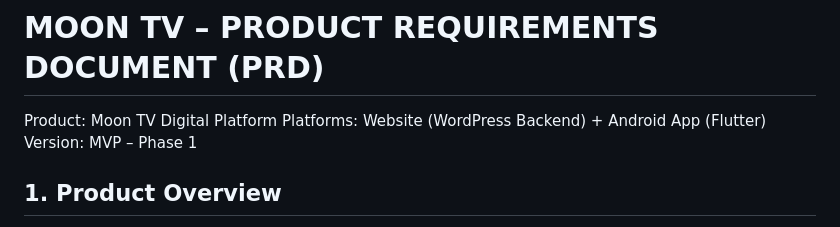
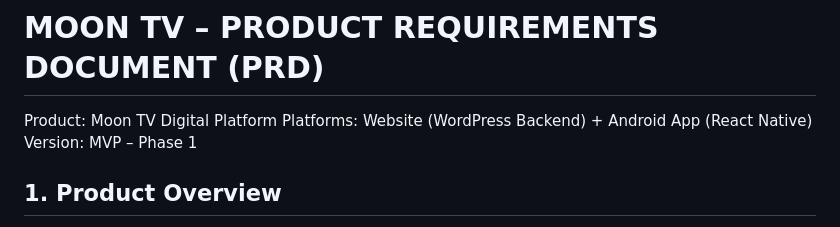
Before and after one commit to DEV-RAPHAEL/moontv, a Markdown page: PRD.md, the part around the change. Drawn GitHub-style.

Commit message:
docs: update PRD to use React Native instead of Flutter

```diff
--- a/PRD.md
+++ b/PRD.md
@@ -1,6 +1,6 @@
 # MOON TV – PRODUCT REQUIREMENTS DOCUMENT (PRD)
 Product: Moon TV Digital Platform
-Platforms: Website (WordPress Backend) + Android App (Flutter)
+Platforms: Website (WordPress Backend) + Android App (React Native)
 Version: MVP – Phase 1
 
 ## 1. Product Overview
```
